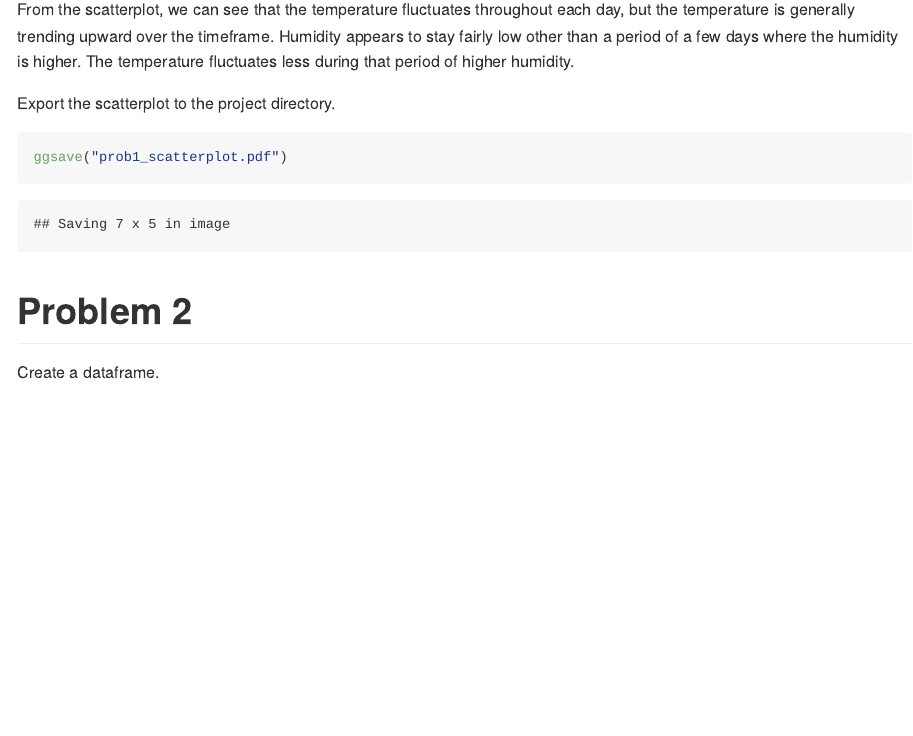
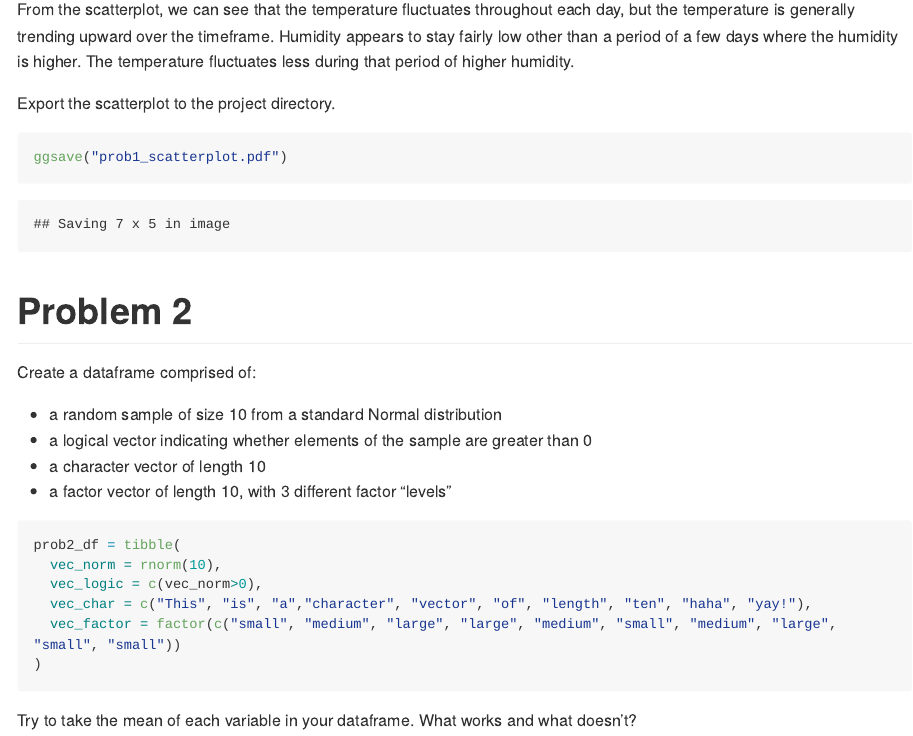
Before and after one commit to mpgoldrich/p8105_hw1_mpg2166, an R Markdown document (p8105_hw1_mpg2166.Rmd): the page in a window 1100 px wide, from 1970 px down. The pictures show the output file p8105_hw1_mpg2166.md that the author committed with the source, drawn offline in the style of GitHub; long lines of code are wrapped.

Commit message:
created Problem 1 dataframe

````diff
--- a/p8105_hw1_mpg2166.Rmd
+++ b/p8105_hw1_mpg2166.Rmd
@@ -57,4 +57,20 @@ ggsave("prob1_scatterplot.pdf")
 
 # Problem 2
 
-Create a dataframe.
+Create a dataframe comprised of:
+
+* a random sample of size 10 from a standard Normal distribution
+* a logical vector indicating whether elements of the sample are greater than 0
+* a character vector of length 10
+* a factor vector of length 10, with 3 different factor “levels”
+
+```{r}
+prob2_df = tibble(
+  vec_norm = rnorm(10),
+  vec_logic = c(vec_norm>0),
+  vec_char = c("This", "is", "a","character", "vector", "of", "length", "ten", "haha", "yay!"),
+  vec_factor = factor(c("small", "medium", "large", "large", "medium", "small", "medium", "large", "small", "small"))
+)
+```
+
+Try to take the mean of each variable in your dataframe. What works and what doesn't?
````
Also changed, not shown: p8105_hw1_mpg2166.md, prob1_scatterplot.pdf.
